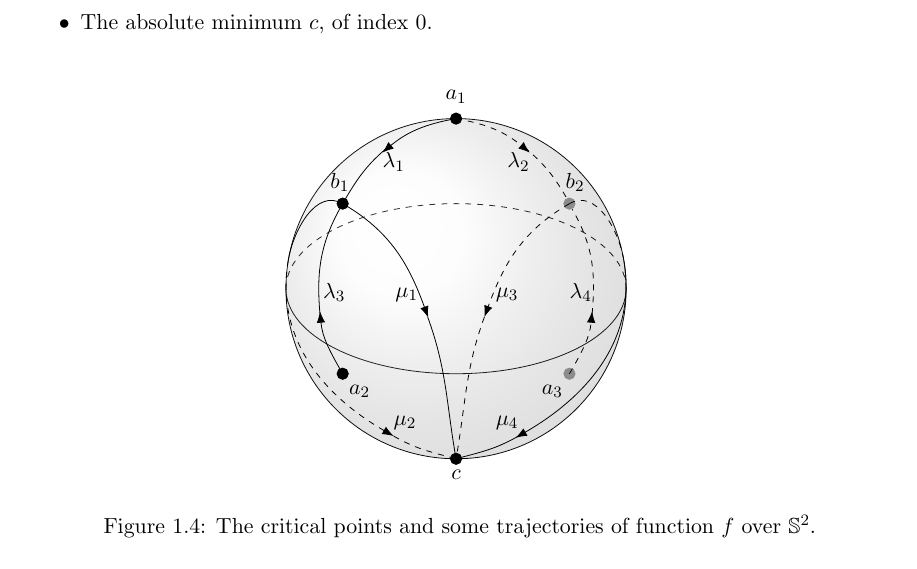
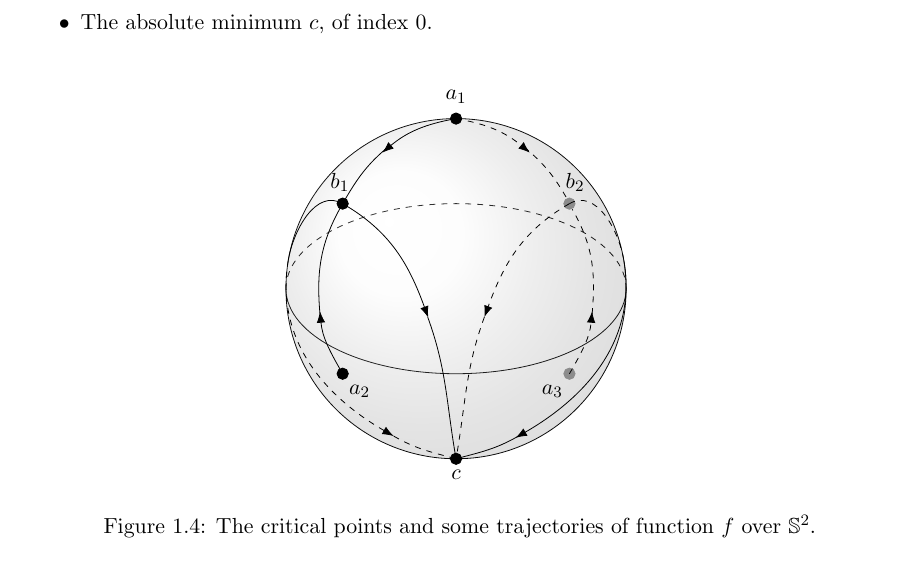
Before and after one commit to joaquimbrugues/TFM, a LaTeX thesis (main.tex, which reads figures/example2.tikz): part of page 27 of 75, cut so that both start at the same text. Compiled offline with pdfLaTeX.

Commit message:
Remove labels from trajectories on the example 2 figure

```diff
--- a/figures/example2.tikz
+++ b/figures/example2.tikz
@@ -27,42 +27,34 @@
 	%Trajectory from a_1 to b_1
 	\draw[-{Latex[length=2mm]}] (0,3) to [out=190,in=40] (-1.3,2.4);
 	\draw[] (-1.2,2.5) to [out=220,in=60] (-2,1.5);
-	\draw (-1.1,2.4) node [label={[below]$\lambda_1$}] {};
 
 	%Trajectory from a_1 to b_2
 	\draw[-{Latex[length=2mm]},dashed] (0,3) to [out=350,in=140] (1.3,2.4);
 	\draw[dashed] (1.2,2.5) to [out=320,in=120] (1.95,1.6);
-	\draw (1.1,2.4) node [label={[below]$\lambda_2$}] {};
 
 	%Trajectory from a_2 to b_1
 	\draw[-{Latex[length=2mm]}] (-2,-1.5) to [out=120,in=275] (-2.4,-0.4);
 	\draw[] (-2.4,-0.45) to [out=95,in=240] (-2,1.5);
-	\draw (-2.4,-0.5) node [label={[above,xshift=2.5mm]$\lambda_3$}] {};
 
 	%Trajectory from a_3 to b_2
 	\draw[-{Latex[length=2mm]},dashed] (2,-1.5) to [out=60,in=265] (2.4,-0.4);
 	\draw[dashed] (2.4,-0.45) to [out=85,in=300] (2.05,1.4);
-	\draw (2.4,-0.5) node [label={[above,xshift=-2mm]$\lambda_4$}] {};
 
 	%Trajectory from b_1 to c
 	\draw[-{Latex[length=2mm]}] (-2,1.5) to [out=330,in=110] (-0.49,-0.51);
 	\draw[] (-0.5,-0.5) to [out=290,in=100] (0,-3);
-	\draw (-0.5,-0.5) node [label={[above,xshift=-3.7mm]$\mu_1$}] {};
 
 	%Trajectory from b_2 to c
 	\draw[-{Latex[length=2mm]},dashed] (2,1.5) to [out=210,in=70] (0.5,-0.5);
 	\draw[dashed] (0.5,-0.5) to [out=250,in=80] (0,-3);
-	\draw (0.5,-0.5) node [label={[above,xshift=4mm]$\mu_3$}] {};
 
 	%Trajectory from b_1 to c (behind)
 	\draw[] (-2,1.5) to [out=150,in=80.41] (-2.96,0.5);
 	\draw[-{Latex[length=2mm]},dashed] (-2.96,0.5) to [out=260.41,in=150] (-1.1,-2.6);
 	\draw[dashed] (-1.1,-2.6) to [out=330,in=165] (0,-3);
-	\draw (-1.1,-2.6) node [label={[above,xshift=2mm,yshift=-1.5mm]$\mu_2$}] {};
 
 	%Trajectory from b_2 to c (in front)
 	\draw[dashed] (2,1.5) to [out=30,in=99.59] (2.96,0.5);
 	\draw[-{Latex[length=2mm]}] (2.96,0.5) to [out=279.59,in=30] (1.05,-2.63);
 	\draw[] (1.1,-2.6) to [out=210,in=15] (0,-3);
-	\draw (1.1,-2.6) node [label={[above,xshift=-2mm,yshift=-1.5mm]$\mu_4$}] {};
 \end{tikzpicture}
```
